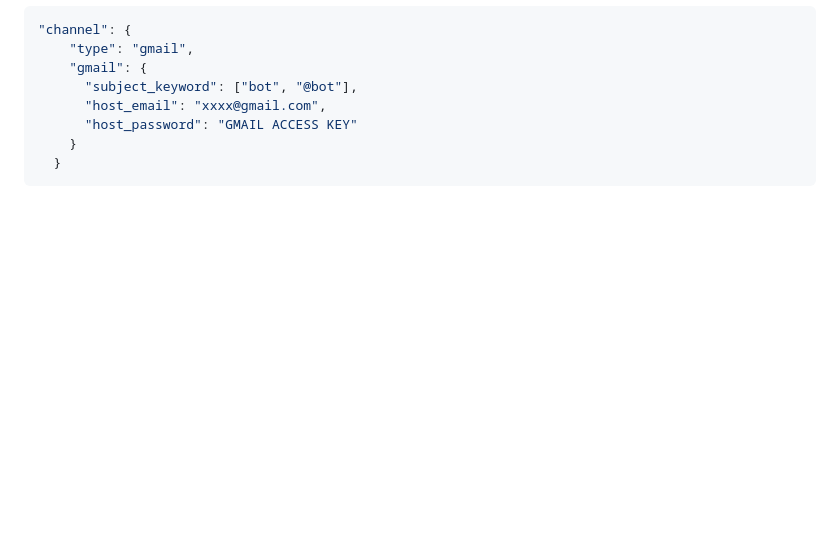
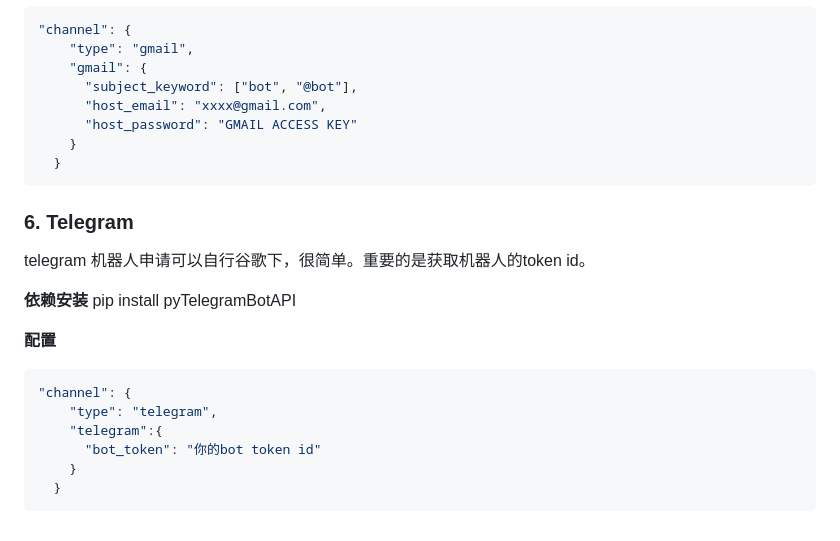
Before and after one commit to zhayujie/bot-on-anything, a Markdown page: README.md, the part around the change. Drawn GitHub-style; blank space fills up the shorter version.

Commit message:
更新Readme

````diff
--- a/README.md
+++ b/README.md
@@ -238,3 +238,19 @@ Follow [官方文档](https://support.google.com/mail/answer/185833?hl=en) to cr
     }
   }
 ```
+### 6. Telegram
+
+telegram 机器人申请可以自行谷歌下，很简单。重要的是获取机器人的token id。
+
+**依赖安装** pip install pyTelegramBotAPI
+
+**配置**
+
+```json
+"channel": {
+    "type": "telegram",
+    "telegram":{
+      "bot_token": "你的bot token id"
+    }
+  }
+```
````
